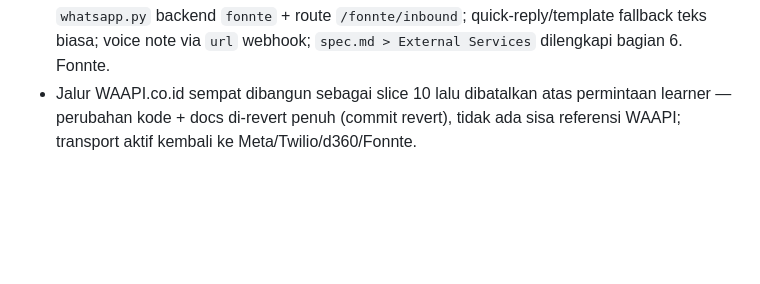
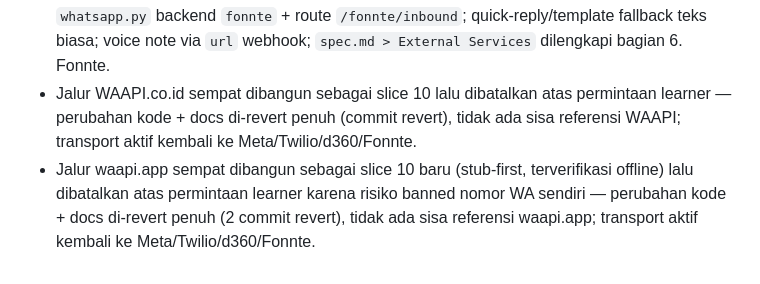
Before and after one commit to Bryyzxm/weppy-public-bot, a Markdown page: devpost/checklist.md, the part around the change. GitHub-like rendering; blank space fills up the shorter version.

Commit message:
Record waapi.app cancellation in revisions

```diff
--- a/devpost/checklist.md
+++ b/devpost/checklist.md
@@ -133,3 +133,4 @@ Activity mode: [live app and editor, explicit static fallback, focused alternati
 - Rekap diperkaya (feedback final review): tiap baris memuat kontak + produk + tanggal follow-up, plus tombol per PT (maks 3/pesan) dan nomor fallback untuk buka kartu lengkap via `view_<id>`.
 - Tambah jalur Fonnte berbasis nomor sendiri (disetujui learner) — bebas blokir negara; `whatsapp.py` backend `fonnte` + route `/fonnte/inbound`; quick-reply/template fallback teks biasa; voice note via `url` webhook; `spec.md > External Services` dilengkapi bagian 6. Fonnte.
 - Jalur WAAPI.co.id sempat dibangun sebagai slice 10 lalu dibatalkan atas permintaan learner — perubahan kode + docs di-revert penuh (commit revert), tidak ada sisa referensi WAAPI; transport aktif kembali ke Meta/Twilio/d360/Fonnte.
+- Jalur waapi.app sempat dibangun sebagai slice 10 baru (stub-first, terverifikasi offline) lalu dibatalkan atas permintaan learner karena risiko banned nomor WA sendiri — perubahan kode + docs di-revert penuh (2 commit revert), tidak ada sisa referensi waapi.app; transport aktif kembali ke Meta/Twilio/d360/Fonnte.
```
